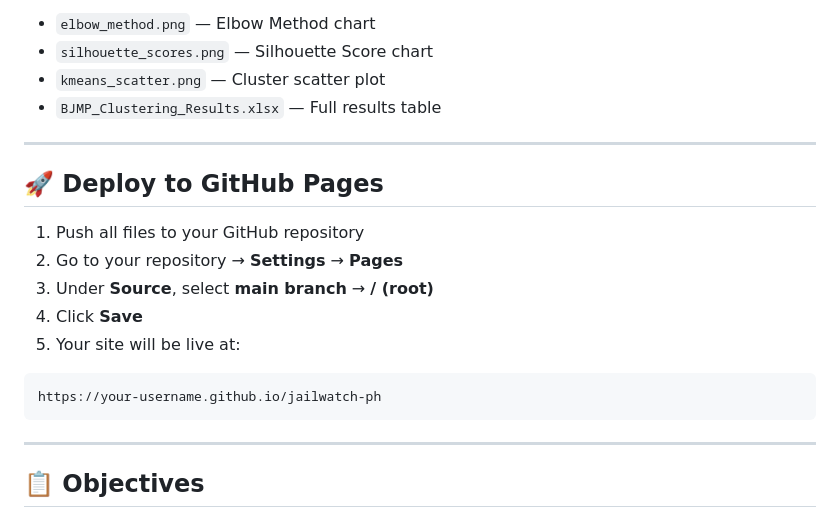
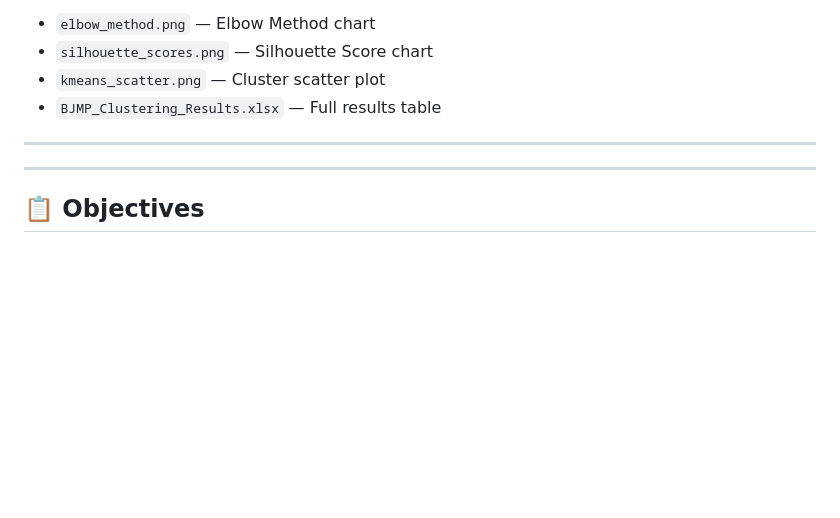
Before and after one commit to tonotomopatpat/bjmp-Website, a Markdown page: README.md, the part around the change. Drawn GitHub-style; blank space fills up the shorter version.

````diff
--- a/README.md
+++ b/README.md
@@ -220,17 +220,6 @@ python kmeans_clustering.py
 
 ---
 
-## 🚀 Deploy to GitHub Pages
-
-1. Push all files to your GitHub repository
-2. Go to your repository → **Settings** → **Pages**
-3. Under **Source**, select **main branch** → **/ (root)**
-4. Click **Save**
-5. Your site will be live at:
-```
-https://your-username.github.io/jailwatch-ph
-```
-
 ---
 
 ## 📋 Objectives
````
